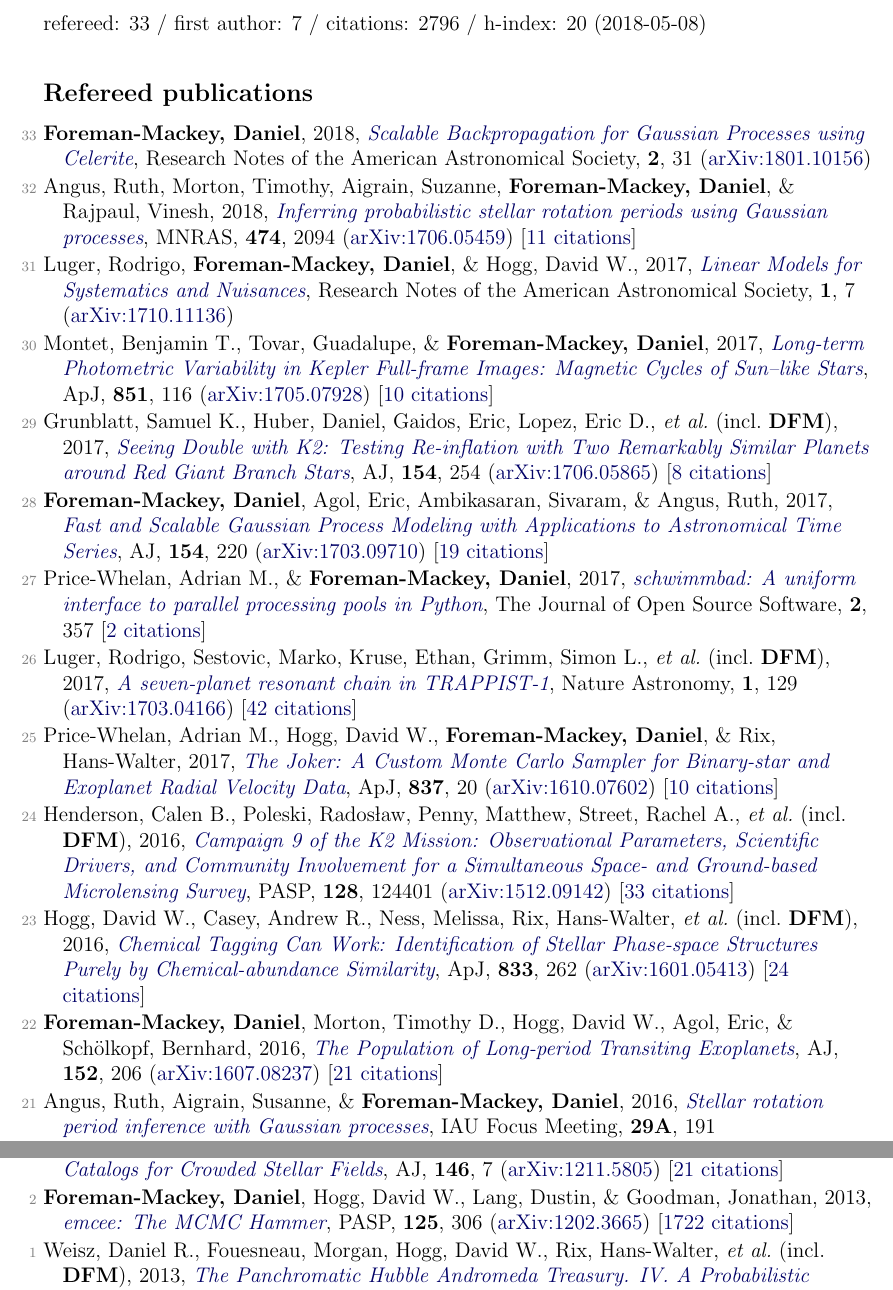
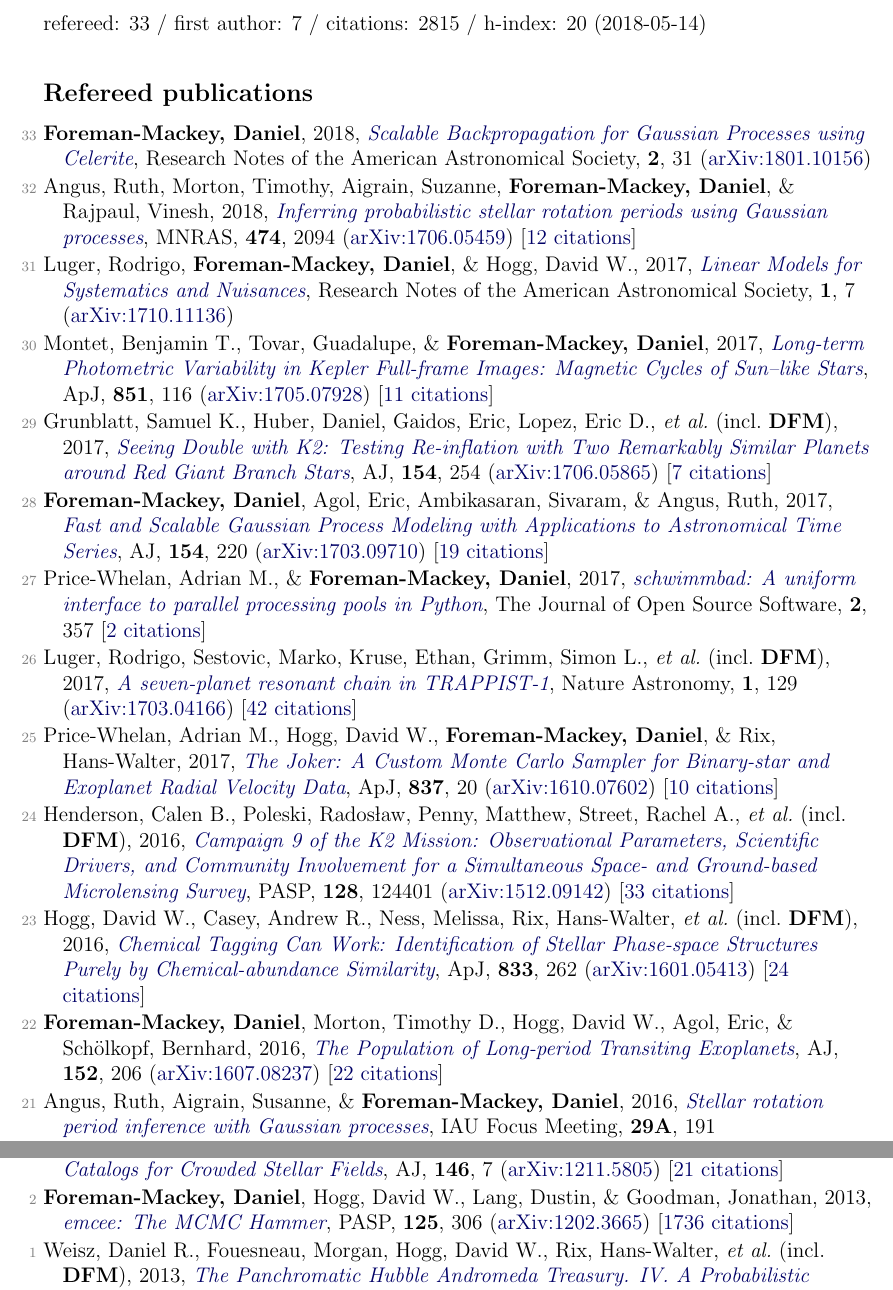
Before and after one commit to dfm/cv, a LaTeX document (pubs.tex, which reads pubs_ref.tex, pubs_summary.tex): two parts of pages 1 and 3 of 3, joined at a grey line, cut so that both start at the same text. Compiled offline with pdfLaTeX.

Commit message:
updating

```diff
--- a/pubs_ref.tex
+++ b/pubs_ref.tex
@@ -1,12 +1,12 @@
 \item[{\color{numcolor}\scriptsize33}] \textbf{Foreman-Mackey, Daniel}, 2018, \doi{10.3847/2515-5172/aaaf6c}{Scalable Backpropagation for Gaussian Processes using Celerite}, Research Notes of the American Astronomical Society, \textbf{2}, 31 (\arxiv{1801.10156})
 
-\item[{\color{numcolor}\scriptsize32}] Angus, Ruth, Morton, Timothy, Aigrain, Suzanne, \textbf{Foreman-Mackey, Daniel}, \& Rajpaul, Vinesh, 2018, \doi{10.1093/mnras/stx2109}{Inferring probabilistic stellar rotation periods using Gaussian processes}, \mnras, \textbf{474}, 2094 (\arxiv{1706.05459}) [\href{http://adsabs.harvard.edu/abs/2018MNRAS.474.2094A}{11 citations}]
+\item[{\color{numcolor}\scriptsize32}] Angus, Ruth, Morton, Timothy, Aigrain, Suzanne, \textbf{Foreman-Mackey, Daniel}, \& Rajpaul, Vinesh, 2018, \doi{10.1093/mnras/stx2109}{Inferring probabilistic stellar rotation periods using Gaussian processes}, \mnras, \textbf{474}, 2094 (\arxiv{1706.05459}) [\href{http://adsabs.harvard.edu/abs/2018MNRAS.474.2094A}{12 citations}]
 
 \item[{\color{numcolor}\scriptsize31}] Luger, Rodrigo, \textbf{Foreman-Mackey, Daniel}, \& Hogg, David W., 2017, \doi{10.3847/2515-5172/aa96b5}{Linear Models for Systematics and Nuisances}, Research Notes of the American Astronomical Society, \textbf{1}, 7 (\arxiv{1710.11136})
 
-\item[{\color{numcolor}\scriptsize30}] Montet, Benjamin T., Tovar, Guadalupe, \& \textbf{Foreman-Mackey, Daniel}, 2017, \doi{10.3847/1538-4357/aa9e00}{Long-term Photometric Variability in Kepler Full-frame Images: Magnetic Cycles of Sun--like Stars}, \apj, \textbf{851}, 116 (\arxiv{1705.07928}) [\href{http://adsabs.harvard.edu/abs/2017ApJ...851..116M}{10 citations}]
+\item[{\color{numcolor}\scriptsize30}] Montet, Benjamin T., Tovar, Guadalupe, \& \textbf{Foreman-Mackey, Daniel}, 2017, \doi{10.3847/1538-4357/aa9e00}{Long-term Photometric Variability in Kepler Full-frame Images: Magnetic Cycles of Sun--like Stars}, \apj, \textbf{851}, 116 (\arxiv{1705.07928}) [\href{http://adsabs.harvard.edu/abs/2017ApJ...851..116M}{11 citations}]
 
-\item[{\color{numcolor}\scriptsize29}] Grunblatt, Samuel K., Huber, Daniel, Gaidos, Eric, Lopez, Eric D., \etal\ (incl.\ \textbf{DFM}), 2017, \doi{10.3847/1538-3881/aa932d}{Seeing Double with K2: Testing Re-inflation with Two Remarkably Similar Planets around Red Giant Branch Stars}, \aj, \textbf{154}, 254 (\arxiv{1706.05865}) [\href{http://adsabs.harvard.edu/abs/2017AJ....154..254G}{8 citations}]
+\item[{\color{numcolor}\scriptsize29}] Grunblatt, Samuel K., Huber, Daniel, Gaidos, Eric, Lopez, Eric D., \etal\ (incl.\ \textbf{DFM}), 2017, \doi{10.3847/1538-3881/aa932d}{Seeing Double with K2: Testing Re-inflation with Two Remarkably Similar Planets around Red Giant Branch Stars}, \aj, \textbf{154}, 254 (\arxiv{1706.05865}) [\href{http://adsabs.harvard.edu/abs/2017AJ....154..254G}{7 citations}]
 
 \item[{\color{numcolor}\scriptsize28}] \textbf{Foreman-Mackey, Daniel}, Agol, Eric, Ambikasaran, Sivaram, \& Angus, Ruth, 2017, \doi{10.3847/1538-3881/aa9332}{Fast and Scalable Gaussian Process Modeling with Applications to Astronomical Time Series}, \aj, \textbf{154}, 220 (\arxiv{1703.09710}) [\href{http://adsabs.harvard.edu/abs/2017AJ....154..220F}{19 citations}]
 
@@ -20,7 +20,7 @@
 
 \item[{\color{numcolor}\scriptsize23}] Hogg, David W., Casey, Andrew R., Ness, Melissa, Rix, Hans-Walter, \etal\ (incl.\ \textbf{DFM}), 2016, \doi{10.3847/1538-4357/833/2/262}{Chemical Tagging Can Work: Identification of Stellar Phase-space Structures Purely by Chemical-abundance Similarity}, \apj, \textbf{833}, 262 (\arxiv{1601.05413}) [\href{http://adsabs.harvard.edu/abs/2016ApJ...833..262H}{24 citations}]
 
-\item[{\color{numcolor}\scriptsize22}] \textbf{Foreman-Mackey, Daniel}, Morton, Timothy D., Hogg, David W., Agol, Eric, \& Sch{\"o}lkopf, Bernhard, 2016, \doi{10.3847/0004-6256/152/6/206}{The Population of Long-period Transiting Exoplanets}, \aj, \textbf{152}, 206 (\arxiv{1607.08237}) [\href{http://adsabs.harvard.edu/abs/2016AJ....152..206F}{21 citations}]
+\item[{\color{numcolor}\scriptsize22}] \textbf{Foreman-Mackey, Daniel}, Morton, Timothy D., Hogg, David W., Agol, Eric, \& Sch{\"o}lkopf, Bernhard, 2016, \doi{10.3847/0004-6256/152/6/206}{The Population of Long-period Transiting Exoplanets}, \aj, \textbf{152}, 206 (\arxiv{1607.08237}) [\href{http://adsabs.harvard.edu/abs/2016AJ....152..206F}{22 citations}]
 
 \item[{\color{numcolor}\scriptsize21}] Angus, Ruth, Aigrain, Susanne, \& \textbf{Foreman-Mackey, Daniel}, 2016, \doi{10.1017/S1743921316002738}{Stellar rotation period inference with Gaussian processes}, IAU Focus Meeting, \textbf{29A}, 191
 
@@ -60,6 +60,6 @@
 
 \item[{\color{numcolor}\scriptsize3}] Brewer, Brendon J., \textbf{Foreman-Mackey, Daniel}, \& Hogg, David W., 2013, \doi{10.1088/0004-6256/146/1/7}{Probabilistic Catalogs for Crowded Stellar Fields}, \aj, \textbf{146}, 7 (\arxiv{1211.5805}) [\href{http://adsabs.harvard.edu/abs/2013AJ....146....7B}{21 citations}]
 
-\item[{\color{numcolor}\scriptsize2}] \textbf{Foreman-Mackey, Daniel}, Hogg, David W., Lang, Dustin, \& Goodman, Jonathan, 2013, \doi{10.1086/670067}{emcee: The MCMC Hammer}, \pasp, \textbf{125}, 306 (\arxiv{1202.3665}) [\href{http://adsabs.harvard.edu/abs/2013PASP..125..306F}{1722 citations}]
+\item[{\color{numcolor}\scriptsize2}] \textbf{Foreman-Mackey, Daniel}, Hogg, David W., Lang, Dustin, \& Goodman, Jonathan, 2013, \doi{10.1086/670067}{emcee: The MCMC Hammer}, \pasp, \textbf{125}, 306 (\arxiv{1202.3665}) [\href{http://adsabs.harvard.edu/abs/2013PASP..125..306F}{1736 citations}]
 
 \item[{\color{numcolor}\scriptsize1}] Weisz, Daniel R., Fouesneau, Morgan, Hogg, David W., Rix, Hans-Walter, \etal\ (incl.\ \textbf{DFM}), 2013, \doi{10.1088/0004-637X/762/2/123}{The Panchromatic Hubble Andromeda Treasury. IV. A Probabilistic Approach to Inferring the High-mass Stellar Initial Mass Function and Other Power-law Functions}, \apj, \textbf{762}, 123 (\arxiv{1211.6105}) [\href{http://adsabs.harvard.edu/abs/2013ApJ...762..123W}{24 citations}]
--- a/pubs_summary.tex
+++ b/pubs_summary.tex
@@ -1 +1 @@
-refereed: 33 / first author: 7 / citations: 2796 / h-index: 20 (2018-05-08)
+refereed: 33 / first author: 7 / citations: 2815 / h-index: 20 (2018-05-14)
```
Also changed, not shown: pubs_select.tex (+3 -3 lines), pubs_ref.tex (4 more changed lines), 1 other file.
